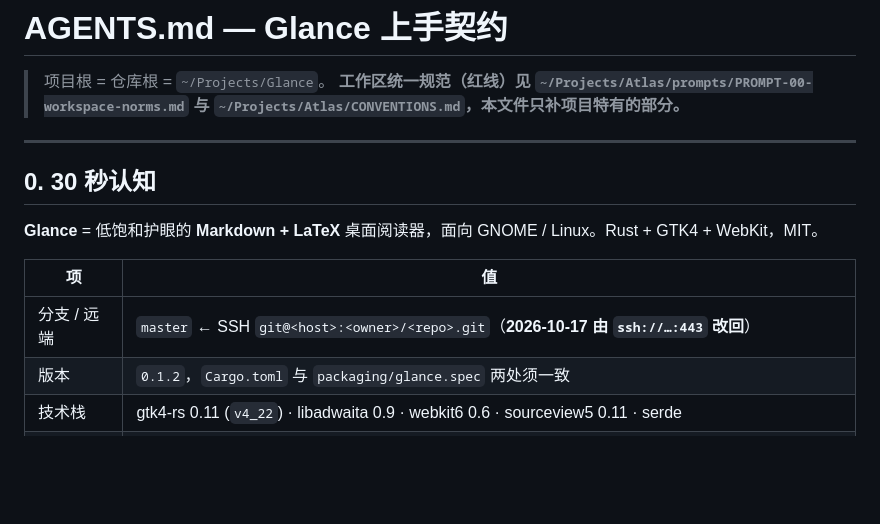
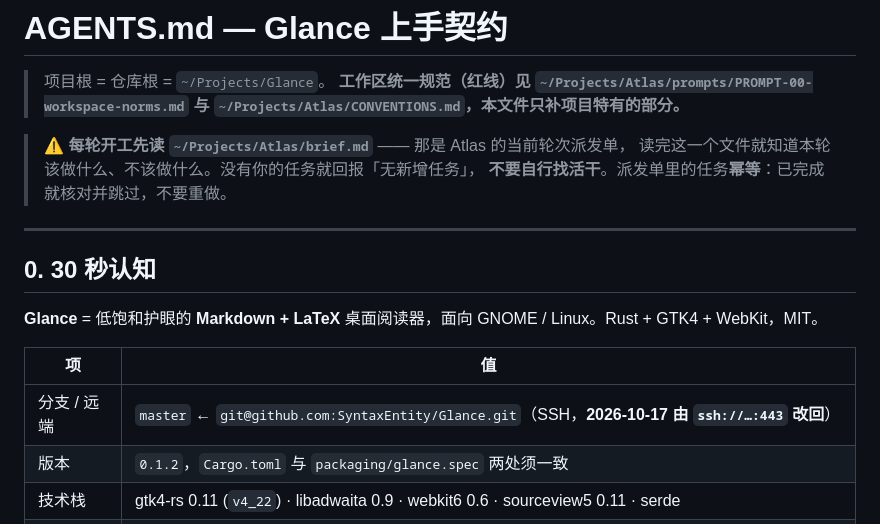
Before and after one commit to SyntaxEntity/Glance, a Markdown page: AGENTS.md, the part around the change. GitHub-like rendering; blank space fills up the shorter version.

```diff
--- a/AGENTS.md
+++ b/AGENTS.md
@@ -2,6 +2,10 @@
 
 > 项目根 = 仓库根 = `~/Projects/Glance`。
 > **工作区统一规范（红线）见 `~/Projects/Atlas/prompts/PROMPT-00-workspace-norms.md` 与 `~/Projects/Atlas/CONVENTIONS.md`，本文件只补项目特有的部分。**
+
+> **⚠️ 每轮开工先读 `~/Projects/Atlas/brief.md`** —— 那是 Atlas 的当前轮次派发单，
+> 读完这一个文件就知道本轮该做什么、不该做什么。没有你的任务就回报「无新增任务」，
+> **不要自行找活干**。派发单里的任务**幂等**：已完成就核对并跳过，不要重做。
 
 ---
 
@@ -11,7 +15,7 @@
 
 | 项 | 值 |
 |---|---|
-| 分支 / 远端 | `master` ← SSH `git@<host>:<owner>/<repo>.git`（**2026-10-17 由 `ssh://…:443` 改回**） |
+| 分支 / 远端 | `master` ← `git@github.com:SyntaxEntity/Glance.git`（SSH，**2026-10-17 由 `ssh://…:443` 改回**） |
 | 版本 | `0.1.2`，`Cargo.toml` 与 `packaging/glance.spec` 两处须一致 |
 | 技术栈 | gtk4-rs 0.11 (`v4_22`) · libadwaita 0.9 · webkit6 0.6 · sourceview5 0.11 · serde |
 | 渲染链 | Markdown → Rust 侧解析大纲 → JS 注入 → WebView 内 marked.js → KaTeX（**完全离线**，字体本地打包） |
```
Also changed, not shown: PROJECT.md (+1 -1 lines), README.md (+1 -1 lines).
